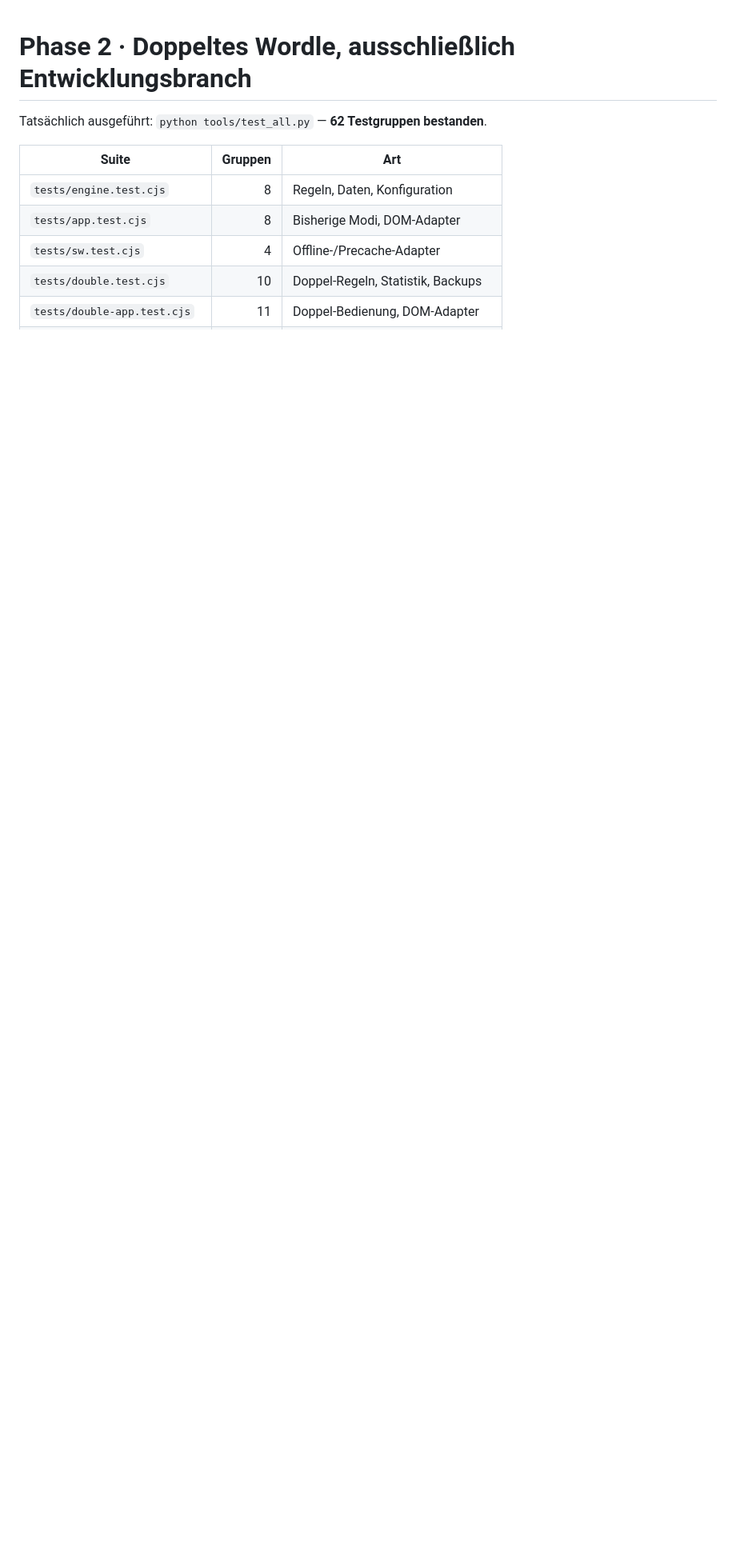
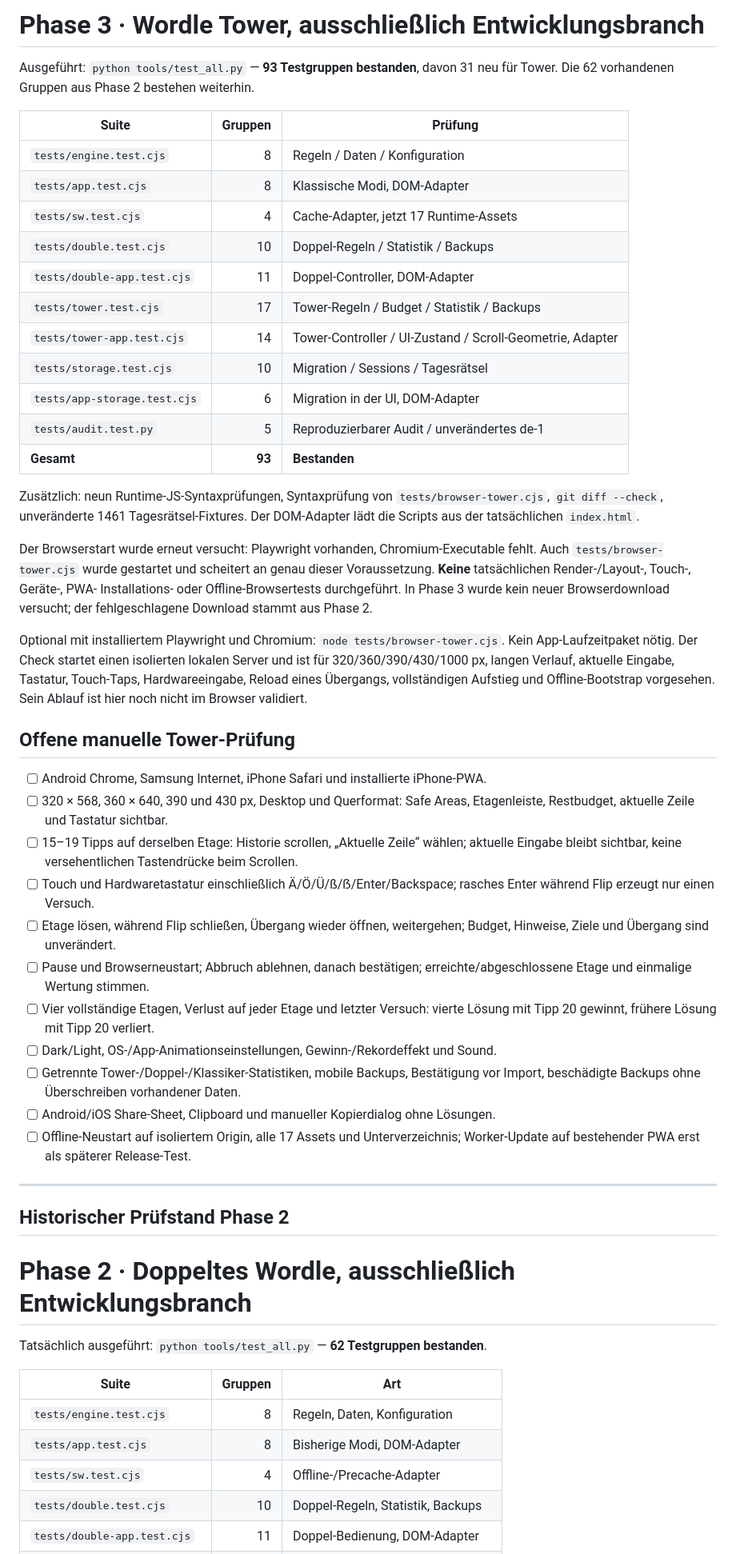
Before and after one commit to flegik/wordle-de, a Markdown page: TESTING.md, the part around the change. Shown at 80% size. Drawn GitHub-style; blank space fills up the shorter version.

```diff
--- a/TESTING.md
+++ b/TESTING.md
@@ -1,3 +1,65 @@
+# Phase 3 · Wordle Tower, ausschließlich Entwicklungsbranch
+
+Ausgeführt: `python tools/test_all.py` — **93 Testgruppen bestanden**, davon
+31 neu für Tower. Die 62 vorhandenen Gruppen aus Phase 2 bestehen weiterhin.
+
+| Suite | Gruppen | Prüfung |
+|---|---:|---|
+| `tests/engine.test.cjs` | 8 | Regeln / Daten / Konfiguration |
+| `tests/app.test.cjs` | 8 | Klassische Modi, DOM-Adapter |
+| `tests/sw.test.cjs` | 4 | Cache-Adapter, jetzt 17 Runtime-Assets |
+| `tests/double.test.cjs` | 10 | Doppel-Regeln / Statistik / Backups |
+| `tests/double-app.test.cjs` | 11 | Doppel-Controller, DOM-Adapter |
+| `tests/tower.test.cjs` | 17 | Tower-Regeln / Budget / Statistik / Backups |
+| `tests/tower-app.test.cjs` | 14 | Tower-Controller / UI-Zustand / Scroll-Geometrie, Adapter |
+| `tests/storage.test.cjs` | 10 | Migration / Sessions / Tagesrätsel |
+| `tests/app-storage.test.cjs` | 6 | Migration in der UI, DOM-Adapter |
+| `tests/audit.test.py` | 5 | Reproduzierbarer Audit / unverändertes de-1 |
+| **Gesamt** | **93** | **Bestanden** |
+
+Zusätzlich: neun Runtime-JS-Syntaxprüfungen, Syntaxprüfung von
+`tests/browser-tower.cjs`, `git diff --check`, unveränderte 1461 Tagesrätsel-Fixtures.
+Der DOM-Adapter lädt die Scripts aus der tatsächlichen `index.html`.
+
+Der Browserstart wurde erneut versucht: Playwright vorhanden, Chromium-Executable
+fehlt. Auch `tests/browser-tower.cjs` wurde gestartet und scheitert an genau dieser
+Voraussetzung. **Keine** tatsächlichen Render-/Layout-, Touch-, Geräte-, PWA-
+Installations- oder Offline-Browsertests durchgeführt. In Phase 3 wurde kein
+neuer Browserdownload versucht; der fehlgeschlagene Download stammt aus Phase 2.
+
+Optional mit installiertem Playwright und Chromium:
+`node tests/browser-tower.cjs`. Kein App-Laufzeitpaket nötig. Der Check startet
+einen isolierten lokalen Server und ist für 320/360/390/430/1000 px, langen
+Verlauf, aktuelle Eingabe, Tastatur, Touch-Taps, Hardwareeingabe, Reload eines
+Übergangs, vollständigen Aufstieg und Offline-Bootstrap vorgesehen. Sein Ablauf
+ist hier noch nicht im Browser validiert.
+
+## Offene manuelle Tower-Prüfung
+
+- [ ] Android Chrome, Samsung Internet, iPhone Safari und installierte iPhone-PWA.
+- [ ] 320 × 568, 360 × 640, 390 und 430 px, Desktop und Querformat:
+  Safe Areas, Etagenleiste, Restbudget, aktuelle Zeile und Tastatur sichtbar.
+- [ ] 15–19 Tipps auf derselben Etage: Historie scrollen, „Aktuelle Zeile“ wählen;
+  aktuelle Eingabe bleibt sichtbar, keine versehentlichen Tastendrücke beim Scrollen.
+- [ ] Touch und Hardwaretastatur einschließlich Ä/Ö/Ü/ß/ẞ/Enter/Backspace;
+  rasches Enter während Flip erzeugt nur einen Versuch.
+- [ ] Etage lösen, während Flip schließen, Übergang wieder öffnen, weitergehen;
+  Budget, Hinweise, Ziele und Übergang sind unverändert.
+- [ ] Pause und Browserneustart; Abbruch ablehnen, danach bestätigen;
+  erreichte/abgeschlossene Etage und einmalige Wertung stimmen.
+- [ ] Vier vollständige Etagen, Verlust auf jeder Etage und letzter Versuch:
+  vierte Lösung mit Tipp 20 gewinnt, frühere Lösung mit Tipp 20 verliert.
+- [ ] Dark/Light, OS-/App-Animationseinstellungen, Gewinn-/Rekordeffekt und Sound.
+- [ ] Getrennte Tower-/Doppel-/Klassiker-Statistiken, mobile Backups, Bestätigung
+  vor Import, beschädigte Backups ohne Überschreiben vorhandener Daten.
+- [ ] Android/iOS Share-Sheet, Clipboard und manueller Kopierdialog ohne Lösungen.
+- [ ] Offline-Neustart auf isoliertem Origin, alle 17 Assets und Unterverzeichnis;
+  Worker-Update auf bestehender PWA erst als späterer Release-Test.
+
+---
+
+## Historischer Prüfstand Phase 2
+
 # Phase 2 · Doppeltes Wordle, ausschließlich Entwicklungsbranch
 
 Tatsächlich ausgeführt: `python tools/test_all.py` — **62 Testgruppen bestanden**.
```
Also changed, not shown: README.md (+11 -8 lines), docs/PHASE_3_REPORT.md (added, +189 -0 lines).
